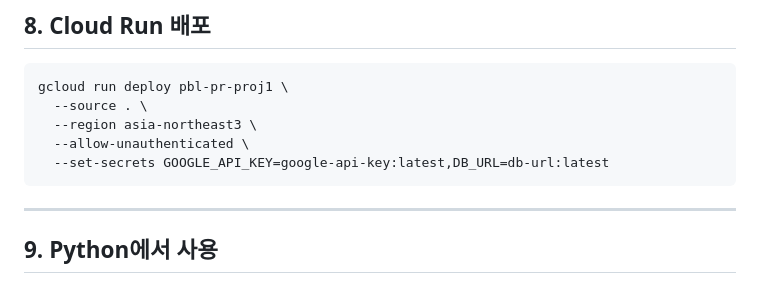
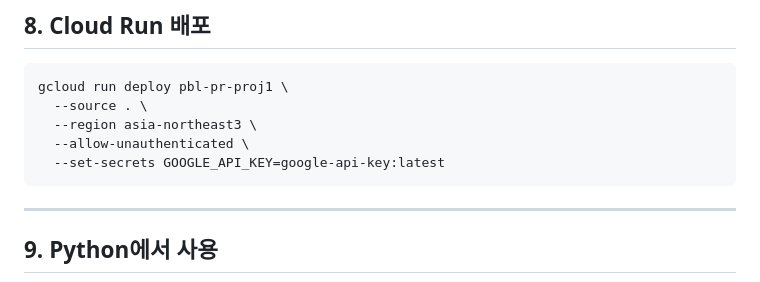
Before and after one commit to yooleene/PBL_PR, a Markdown page: cloud_run_full_guide.md, the part around the change. Rendered like a GitHub page.

````diff
--- a/cloud_run_full_guide.md
+++ b/cloud_run_full_guide.md
@@ -121,7 +121,7 @@ gcloud run deploy pbl-pr-proj1 \
   --source . \
   --region asia-northeast3 \
   --allow-unauthenticated \
-  --set-secrets GOOGLE_API_KEY=google-api-key:latest,DB_URL=db-url:latest
+  --set-secrets GOOGLE_API_KEY=google-api-key:latest
 ```
 
 ------------------------------------------------------------------------
````
